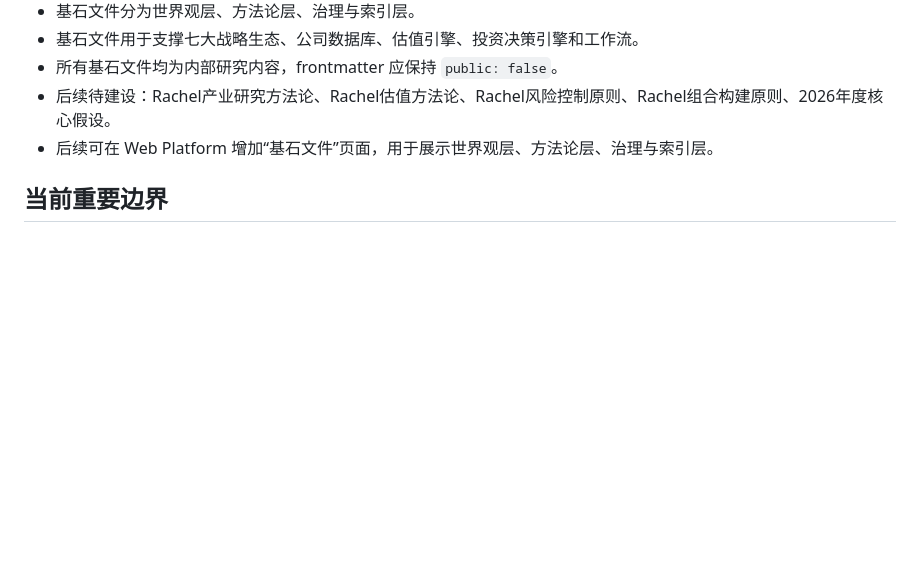
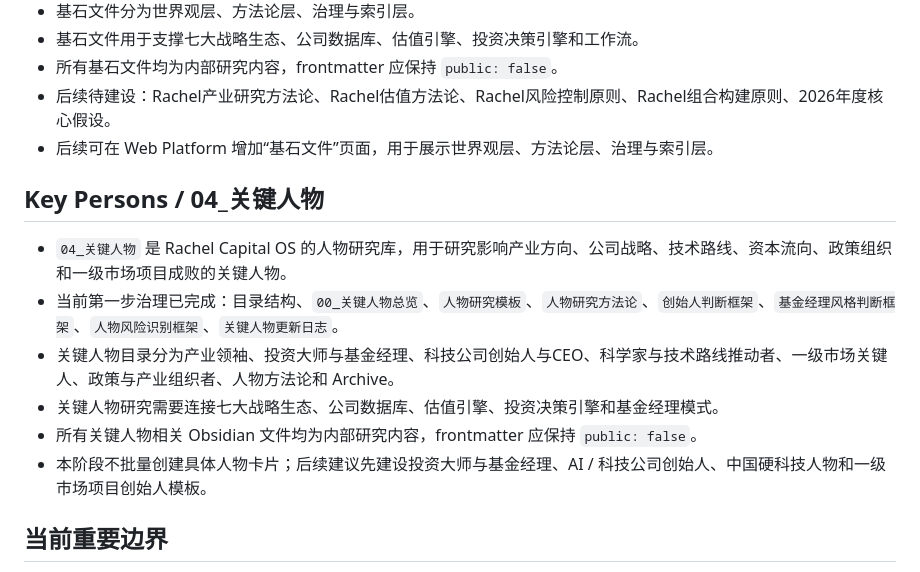
Before and after one commit to rachelao2828-X/Rachel-Capital-Web-Platform, a Markdown page: docs/CODEX_CONTEXT.md, the part around the change. Drawn GitHub-style; blank space fills up the shorter version.

Commit message:
Add key persons governance overview

```diff
--- a/docs/CODEX_CONTEXT.md
+++ b/docs/CODEX_CONTEXT.md
@@ -84,6 +84,15 @@ GitHub Pages，但当前阶段不要发布新功能。
 - 所有基石文件均为内部研究内容，frontmatter 应保持 `public: false`。
 - 后续待建设：Rachel产业研究方法论、Rachel估值方法论、Rachel风险控制原则、Rachel组合构建原则、2026年度核心假设。
 - 后续可在 Web Platform 增加“基石文件”页面，用于展示世界观层、方法论层、治理与索引层。
+
+## Key Persons / 04_关键人物
+
+- `04_关键人物` 是 Rachel Capital OS 的人物研究库，用于研究影响产业方向、公司战略、技术路线、资本流向、政策组织和一级市场项目成败的关键人物。
+- 当前第一步治理已完成：目录结构、`00_关键人物总览`、`人物研究模板`、`人物研究方法论`、`创始人判断框架`、`基金经理风格判断框架`、`人物风险识别框架`、`关键人物更新日志`。
+- 关键人物目录分为产业领袖、投资大师与基金经理、科技公司创始人与CEO、科学家与技术路线推动者、一级市场关键人、政策与产业组织者、人物方法论和 Archive。
+- 关键人物研究需要连接七大战略生态、公司数据库、估值引擎、投资决策引擎和基金经理模式。
+- 所有关键人物相关 Obsidian 文件均为内部研究内容，frontmatter 应保持 `public: false`。
+- 本阶段不批量创建具体人物卡片；后续建议先建设投资大师与基金经理、AI / 科技公司创始人、中国硬科技人物和一级市场项目创始人模板。
 
 ## 当前重要边界
 
```
Also changed, not shown: docs/Strategic_Ecosystems_Module_Report.md (+61 -0 lines).
